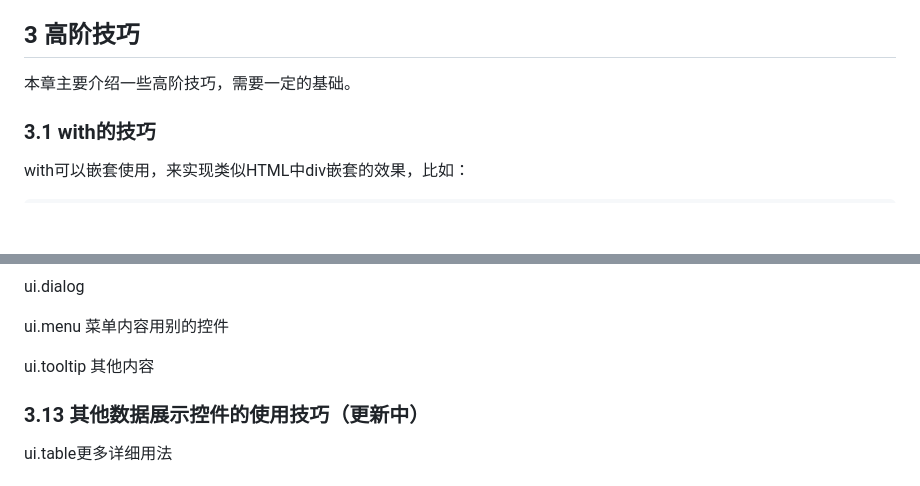
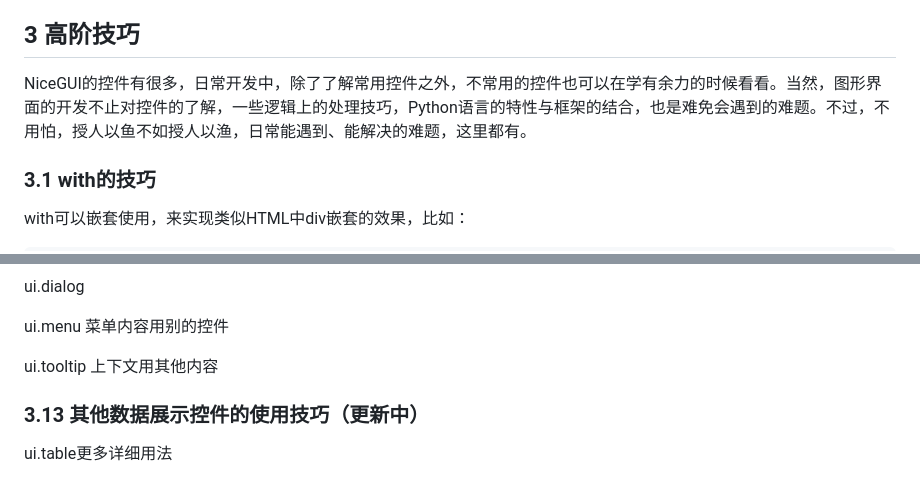
Before and after one commit to python-and-fiction/chinese_guide_of_nicegui_for_beginner, a Markdown page: README_MORE.md, 2 parts joined by grey strips. GitHub-like rendering; blank space fills up the shorter version.

```diff
--- a/README_MORE.md
+++ b/README_MORE.md
@@ -8,7 +8,7 @@
 
 ## 3 高阶技巧
 
-本章主要介绍一些高阶技巧，需要一定的基础。
+NiceGUI的控件有很多，日常开发中，除了了解常用控件之外，不常用的控件也可以在学有余力的时候看看。当然，图形界面的开发不止对控件的了解，一些逻辑上的处理技巧，Python语言的特性与框架的结合，也是难免会遇到的难题。不过，不用怕，授人以鱼不如授人以渔，日常能遇到、能解决的难题，这里都有。
 
 ### 3.1 with的技巧
 
@@ -254,7 +325,7 @@ ui.dialog
 
 ui.menu 菜单内容用别的控件
 
-ui.tooltip 其他内容
+ui.tooltip 上下文用其他内容
 
 ### 3.13 其他数据展示控件的使用技巧（更新中）
 
```
Also changed, not shown: other parts of README_MORE.md (+72 -1 lines), README_MORE.assets/for_1.png (added), README_MORE.assets/for_2.png (added), README_MORE.assets/toggle_button.gif, README_MORE.assets/ui_element_q_fab.gif.
